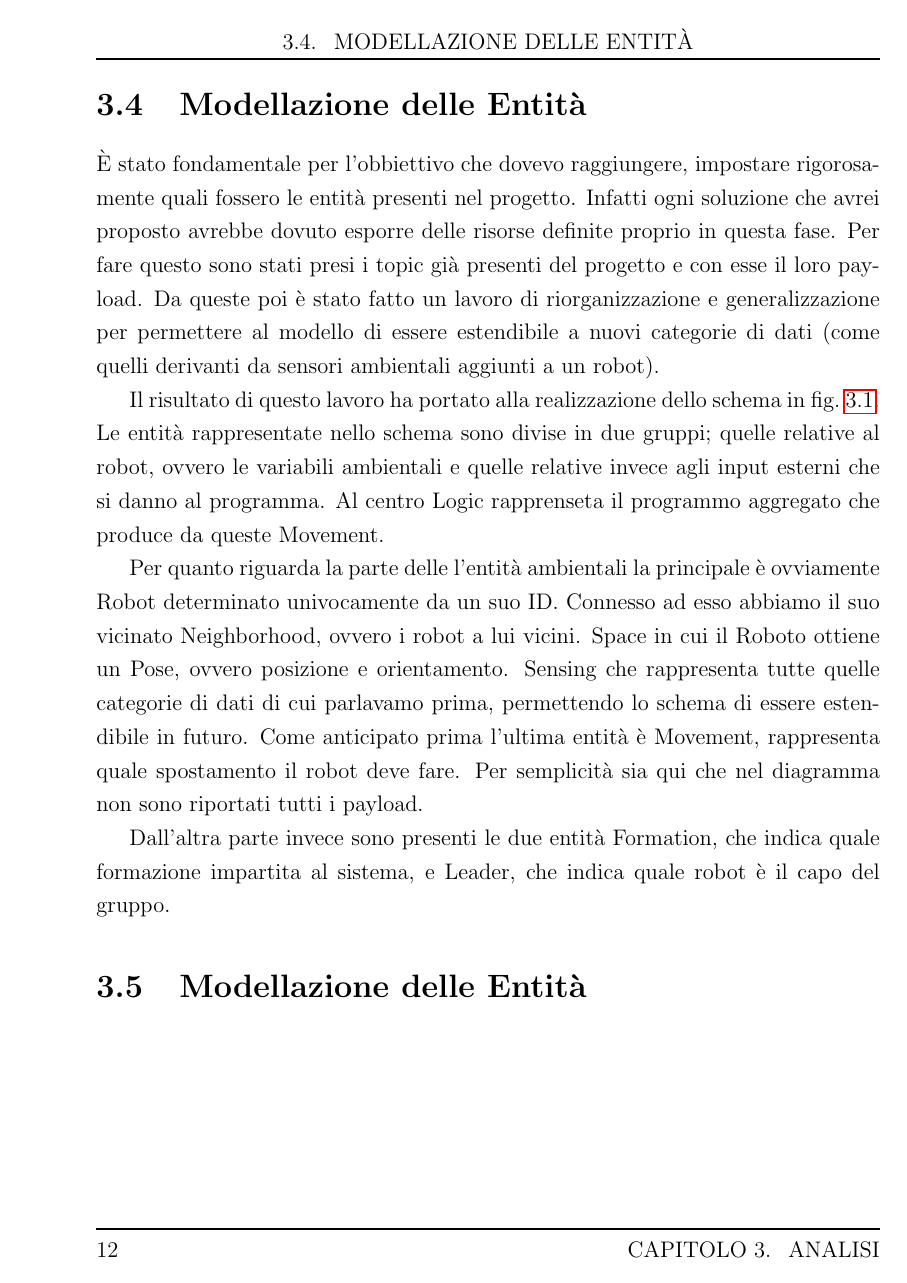
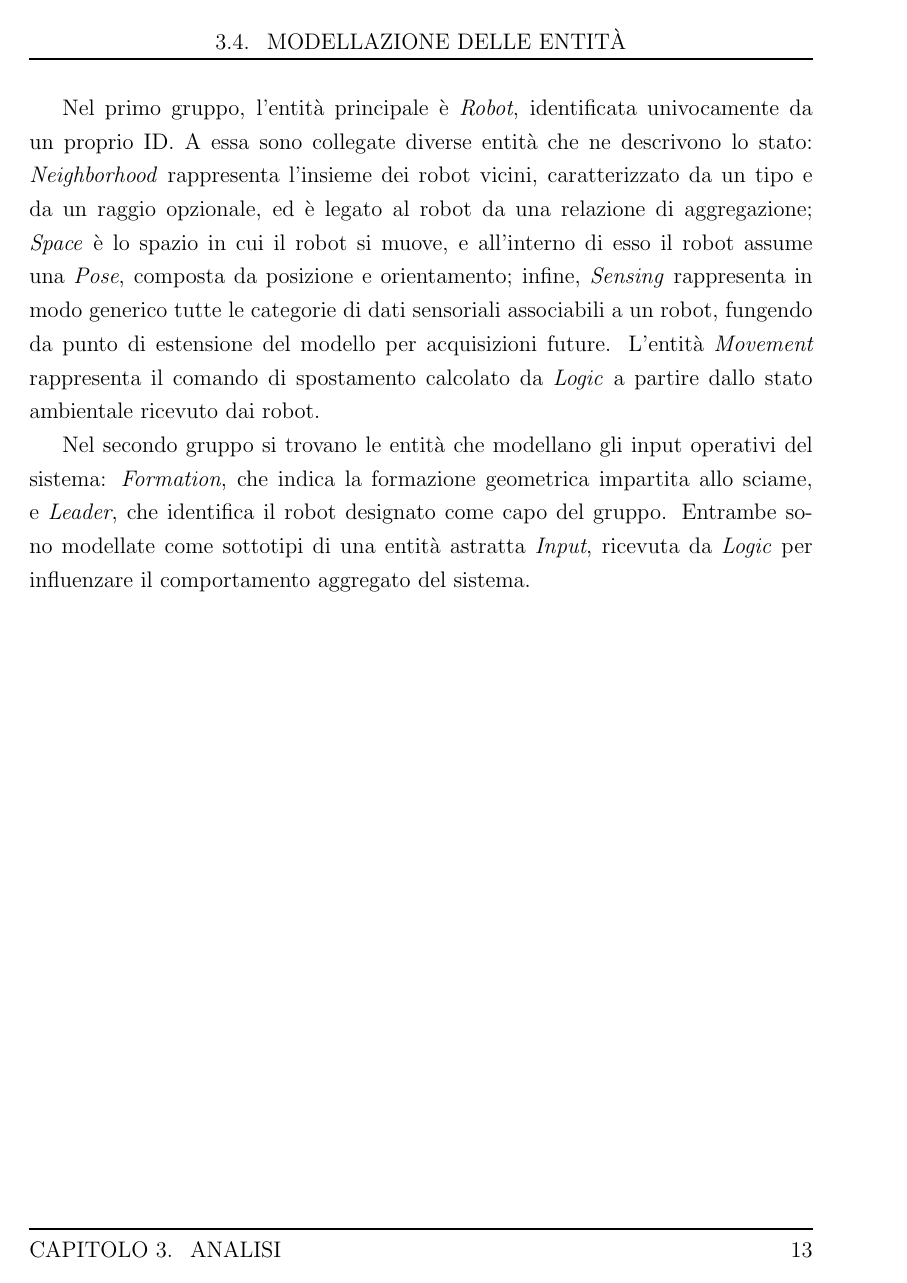
Before and after one commit to Salinatore/tesi-triennale, a LaTeX thesis (thesis-main.tex, which reads mainmatter/3_analisi.tex): page 20 of 33 before the commit and page 21 of 33 after it. Compiled offline with pdfLaTeX.

Commit message:
fix: need to learn git

```diff
--- a/mainmatter/3_analisi.tex
+++ b/mainmatter/3_analisi.tex
@@ -38,11 +37,7 @@ Data la natura IoT del sistema, il modulo doveva essere in grado di gestire un e
 %
-È stato fondamentale per l'obbiettivo che dovevo raggiungere, impostare rigorosamente quali fossero le entità presenti nel progetto. Infatti ogni soluzione che avrei proposto avrebbe dovuto esporre delle risorse definite proprio in questa fase. Per fare questo sono stati presi i topic già presenti del progetto e con esse il loro payload. Da queste poi è stato fatto un lavoro di riorganizzazione e generalizzazione per permettere al modello di essere estendibile a nuovi categorie di dati (come quelli derivanti da sensori ambientali aggiunti a un robot).
+Prima di procedere alla progettazione della soluzione, è stato necessario definire con precisione il modello del dominio: ogni risorsa che il gateway avrebbe dovuto esporre verso l'esterno doveva corrispondere a un'entità ben identificata, con una semantica chiara e stabile. A tale scopo sono stati analizzati i topic MQTT già presenti nel progetto, esaminandone la struttura e il payload, e da questi è stato condotto un lavoro di astrazione e generalizzazione che ha portato a un modello capace di accogliere anche categorie di dati non ancora presenti, come quelle derivanti da sensori ambientali che potrebbero essere aggiunti in futuro a ciascun robot.
 
-Il risultato di questo lavoro ha portato alla realizzazione dello schema in \cref{fig:entita}. Le entità rappresentate nello schema sono divise in due gruppi; quelle relative al robot, ovvero le variabili ambientali e quelle relative invece agli input esterni che si danno al programma. Al centro Logic rapprenseta il programmo aggregato che produce da queste Movement.
-
-Per quanto riguarda la parte delle l'entità ambientali la principale è ovviamente Robot determinato univocamente da un suo ID. Connesso ad esso abbiamo il suo vicinato Neighborhood, ovvero i robot a lui vicini. Space in cui il Roboto ottiene un Pose, ovvero posizione e orientamento. Sensing che rappresenta tutte quelle categorie di dati di cui parlavamo prima, permettendo lo schema di essere estendibile in futuro. Come anticipato prima l'ultima entità è Movement, rappresenta quale spostamento il robot deve fare. Per semplicità sia qui che nel diagramma non sono riportati tutti i payload.
-
-Dall'altra parte invece sono presenti le due entità Formation, che indica quale formazione impartita al sistema, e Leader, che indica quale robot è il capo del gruppo.
+Il risultato di questa fase è sintetizzato nello schema in \cref{fig:entita}, che rappresenta le entità di dominio e le relazioni tra esse. Le entità si dividono in due gruppi concettualmente distinti: quelle che descrivono lo stato ambientale e fisico dei robot, e quelle che rappresentano gli input esterni forniti al sistema dall'operatore. Al centro dello schema si colloca \textit{Logic}, il componente che aggrega le informazioni provenienti da entrambi i gruppi e produce come output i comandi di movimento.
 
 \begin{figure}
     \centering
@@ -51,6 +46,7 @@ Dall'altra parte invece sono presenti le due entità Formation, che indica quale
     \label{fig:entita}
 \end{figure}
 
-\section{Modellazione delle Entità}
-\label{sec:modellazione-delle-entita}
+Nel primo gruppo, l'entità principale è \textit{Robot}, identificata univocamente da un proprio ID. A essa sono collegate diverse entità che ne descrivono lo stato: \textit{Neighborhood} rappresenta l'insieme dei robot vicini, caratterizzato da un tipo e da un raggio opzionale, ed è legato al robot da una relazione di aggregazione; \textit{Space} è lo spazio in cui il robot si muove, e all'interno di esso il robot assume una \textit{Pose}, composta da posizione e orientamento; infine, \textit{Sensing} rappresenta in modo generico tutte le categorie di dati sensoriali associabili a un robot, fungendo da punto di estensione del modello per acquisizioni future. L'entità \textit{Movement} rappresenta il comando di spostamento calcolato da \textit{Logic} a partire dallo stato ambientale ricevuto dai robot.
+
+Nel secondo gruppo si trovano le entità che modellano gli input operativi del sistema: \textit{Formation}, che indica la formazione geometrica impartita allo sciame, e \textit{Leader}, che identifica il robot designato come capo del gruppo. Entrambe sono modellate come sottotipi di una entità astratta \textit{Input}, ricevuta da \textit{Logic} per influenzare il comportamento aggregato del sistema.
 %
```
Also changed, not shown: mainmatter/3_analisi.tex (3 more changed lines).
